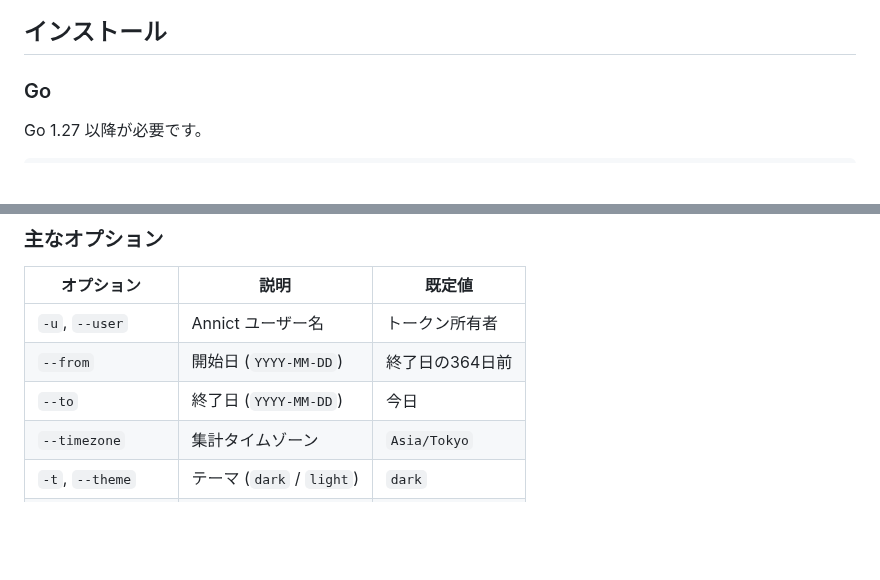
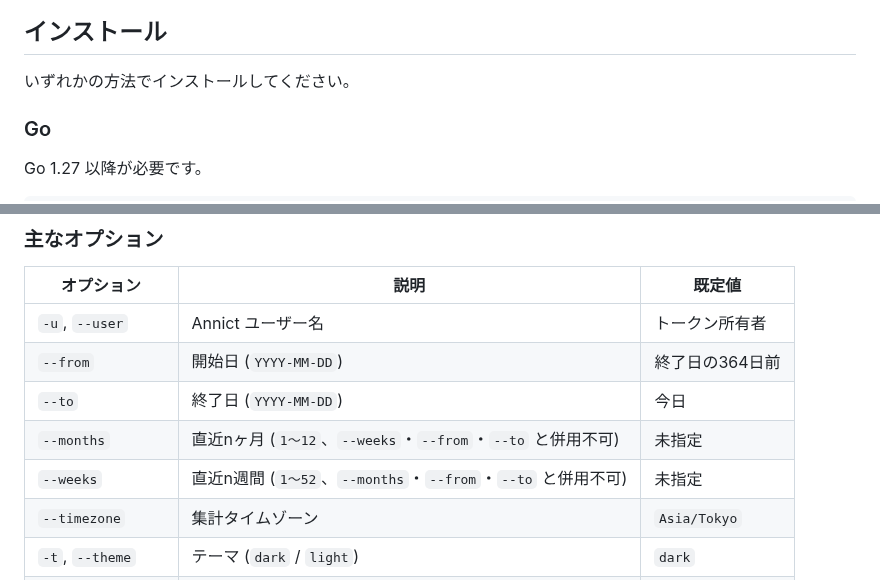
Before and after one commit to furudenipa/anigrass, a Markdown page: README.md, 2 parts joined by grey strips. GitHub-like rendering; blank space fills up the shorter version.

```diff
--- a/README.md
+++ b/README.md
@@ -5,6 +5,8 @@
 ![デモ](docs/demo/anigrass.gif)
 
 ## インストール
+
+いずれかの方法でインストールしてください。
 
 ### Go
 
@@ -45,6 +75,8 @@ anigrass --theme light --grass '●'
 | `-u`, `--user` | Annict ユーザー名 | トークン所有者 |
 | `--from` | 開始日 (`YYYY-MM-DD`) | 終了日の364日前 |
 | `--to` | 終了日 (`YYYY-MM-DD`) | 今日 |
+| `--months` | 直近nヶ月 (`1〜12`、`--weeks`・`--from`・`--to` と併用不可) | 未指定 |
+| `--weeks` | 直近n週間 (`1〜52`、`--months`・`--from`・`--to` と併用不可) | 未指定 |
 | `--timezone` | 集計タイムゾーン | `Asia/Tokyo` |
 | `-t`, `--theme` | テーマ (`dark` / `light`) | `dark` |
 | `-g`, `--grass` | カラー表示時の草文字 | `■` |
```
Also changed, not shown: other parts of README.md (+36 -8 lines), docs/demo/date-range.png (added), docs/demo/default.png (added), docs/demo/light.png (added), docs/demo/months.png (added), docs/demo/user-total.png (added), 6 other files.
